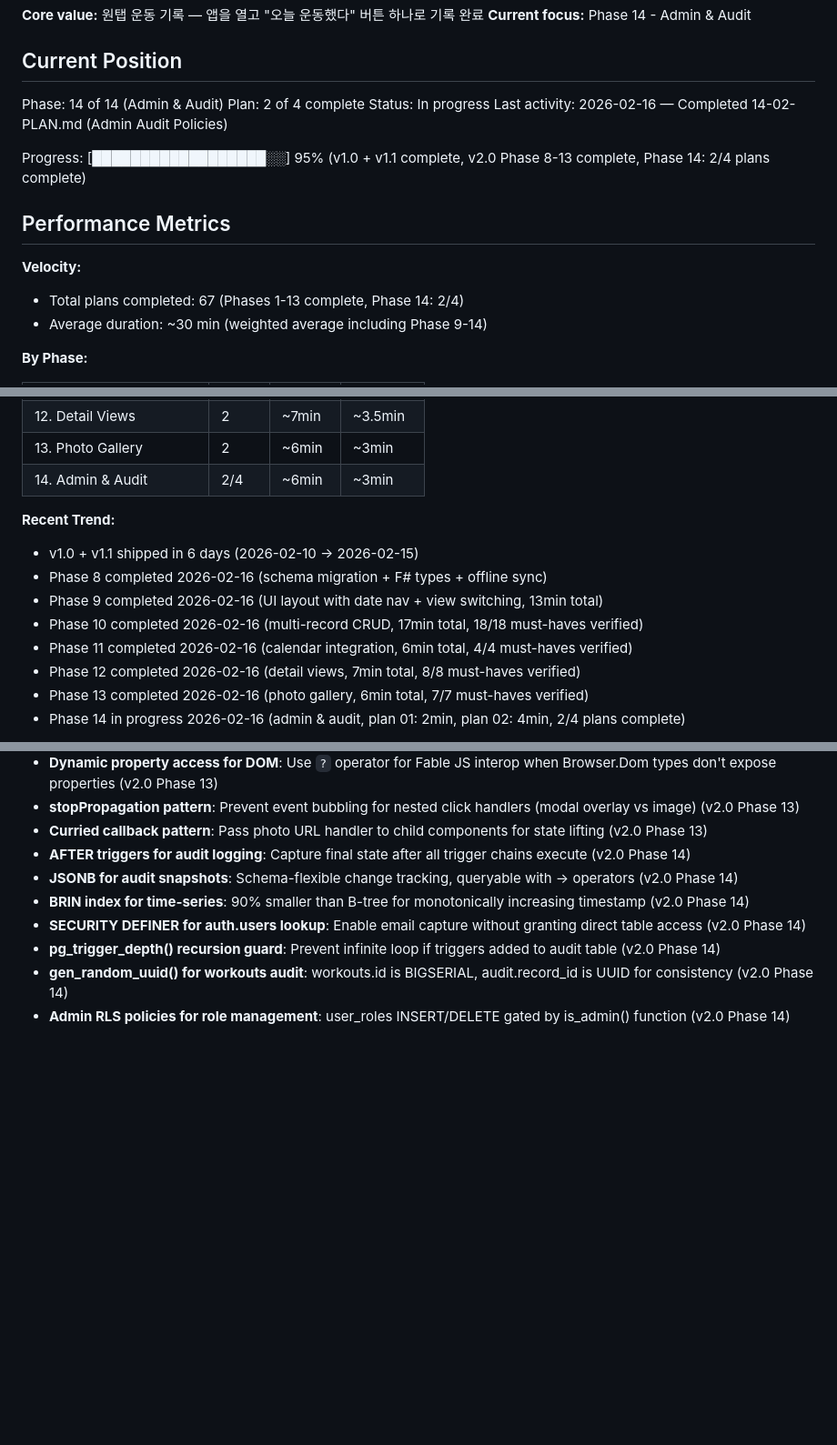
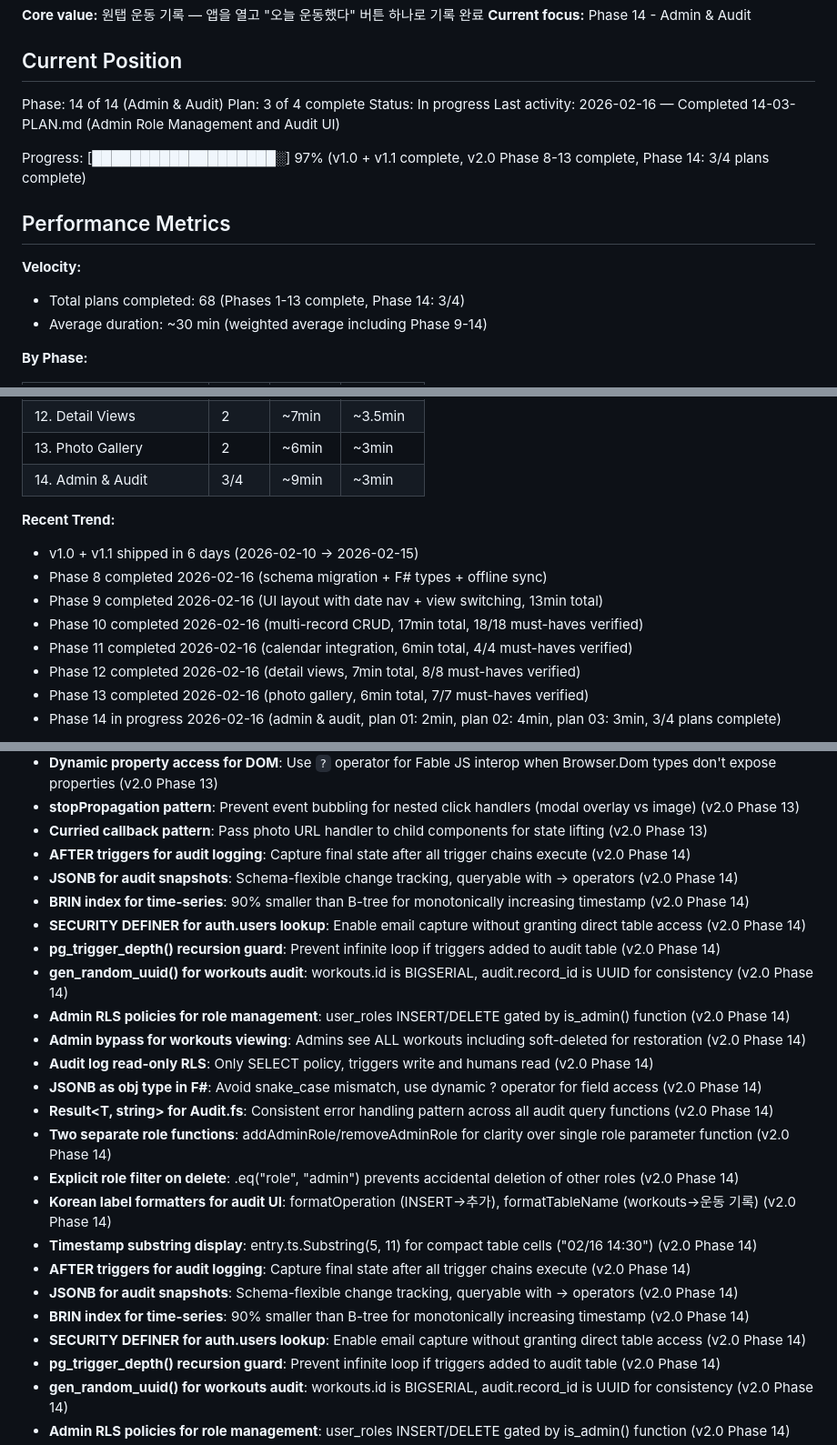
Before and after one commit to ohama/rollbook, a Markdown page: .planning/STATE.md, 3 parts joined by grey strips. Shown at 91% size. GitHub-like rendering; blank space fills up the shorter version.

Commit message:
docs(14-03): complete admin role management and audit UI plan
Tasks completed: 2/2
- Task 1: Add role management functions to Admin.fs
- Task 2: Create AuditLogList component

SUMMARY: .planning/phases/14-admin-audit/14-03-SUMMARY.md

```diff
--- a/.planning/STATE.md
+++ b/.planning/STATE.md
@@ -10,16 +10,16 @@ See: .planning/PROJECT.md (updated 2026-02-15)
 ## Current Position
 
 Phase: 14 of 14 (Admin & Audit)
-Plan: 2 of 4 complete
+Plan: 3 of 4 complete
 Status: In progress
-Last activity: 2026-02-16 — Completed 14-02-PLAN.md (Admin Audit Policies)
+Last activity: 2026-02-16 — Completed 14-03-PLAN.md (Admin Role Management and Audit UI)
 
-Progress: [██████████████████░░] 95% (v1.0 + v1.1 complete, v2.0 Phase 8-13 complete, Phase 14: 2/4 plans complete)
+Progress: [███████████████████░] 97% (v1.0 + v1.1 complete, v2.0 Phase 8-13 complete, Phase 14: 3/4 plans complete)
 
 ## Performance Metrics
 
 **Velocity:**
-- Total plans completed: 67 (Phases 1-13 complete, Phase 14: 2/4)
+- Total plans completed: 68 (Phases 1-13 complete, Phase 14: 3/4)
 - Average duration: ~30 min (weighted average including Phase 9-14)
 
 **By Phase:**
@@ -39,7 +39,7 @@ Progress: [██████████████████░░] 95% (v1
 | 11. Calendar Integration | 3 | ~6min | ~2min |
 | 12. Detail Views | 2 | ~7min | ~3.5min |
 | 13. Photo Gallery | 2 | ~6min | ~3min |
-| 14. Admin & Audit | 2/4 | ~6min | ~3min |
+| 14. Admin & Audit | 3/4 | ~9min | ~3min |
 
 **Recent Trend:**
 - v1.0 + v1.1 shipped in 6 days (2026-02-10 → 2026-02-15)
@@ -49,5 +49,5 @@ Progress: [██████████████████░░] 95% (v1
 - Phase 11 completed 2026-02-16 (calendar integration, 6min total, 4/4 must-haves verified)
 - Phase 12 completed 2026-02-16 (detail views, 7min total, 8/8 must-haves verified)
 - Phase 13 completed 2026-02-16 (photo gallery, 6min total, 7/7 must-haves verified)
-- Phase 14 in progress 2026-02-16 (admin & audit, plan 01: 2min, plan 02: 4min, 2/4 plans complete)
+- Phase 14 in progress 2026-02-16 (admin & audit, plan 01: 2min, plan 02: 4min, plan 03: 3min, 3/4 plans complete)
 
@@ -98,6 +98,21 @@ Recent decisions affecting current work:
 - **Dynamic property access for DOM**: Use `?` operator for Fable JS interop when Browser.Dom types don't expose properties (v2.0 Phase 13)
 - **stopPropagation pattern**: Prevent event bubbling for nested click handlers (modal overlay vs image) (v2.0 Phase 13)
 - **Curried callback pattern**: Pass photo URL handler to child components for state lifting (v2.0 Phase 13)
+- **AFTER triggers for audit logging**: Capture final state after all trigger chains execute (v2.0 Phase 14)
+- **JSONB for audit snapshots**: Schema-flexible change tracking, queryable with -> operators (v2.0 Phase 14)
+- **BRIN index for time-series**: 90% smaller than B-tree for monotonically increasing timestamp (v2.0 Phase 14)
+- **SECURITY DEFINER for auth.users lookup**: Enable email capture without granting direct table access (v2.0 Phase 14)
+- **pg_trigger_depth() recursion guard**: Prevent infinite loop if triggers added to audit table (v2.0 Phase 14)
+- **gen_random_uuid() for workouts audit**: workouts.id is BIGSERIAL, audit.record_id is UUID for consistency (v2.0 Phase 14)
+- **Admin RLS policies for role management**: user_roles INSERT/DELETE gated by is_admin() function (v2.0 Phase 14)
+- **Admin bypass for workouts viewing**: Admins see ALL workouts including soft-deleted for restoration (v2.0 Phase 14)
+- **Audit log read-only RLS**: Only SELECT policy, triggers write and humans read (v2.0 Phase 14)
+- **JSONB as obj type in F#**: Avoid snake_case mismatch, use dynamic ? operator for field access (v2.0 Phase 14)
+- **Result<T, string> for Audit.fs**: Consistent error handling pattern across all audit query functions (v2.0 Phase 14)
+- **Two separate role functions**: addAdminRole/removeAdminRole for clarity over single role parameter function (v2.0 Phase 14)
+- **Explicit role filter on delete**: .eq("role", "admin") prevents accidental deletion of other roles (v2.0 Phase 14)
+- **Korean label formatters for audit UI**: formatOperation (INSERT→추가), formatTableName (workouts→운동 기록) (v2.0 Phase 14)
+- **Timestamp substring display**: entry.ts.Substring(5, 11) for compact table cells ("02/16 14:30") (v2.0 Phase 14)
 - **AFTER triggers for audit logging**: Capture final state after all trigger chains execute (v2.0 Phase 14)
 - **JSONB for audit snapshots**: Schema-flexible change tracking, queryable with -> operators (v2.0 Phase 14)
 - **BRIN index for time-series**: 90% smaller than B-tree for monotonically increasing timestamp (v2.0 Phase 14)
```
Also changed, not shown: other parts of .planning/STATE.md (+3 -3 lines), 1 other file.
